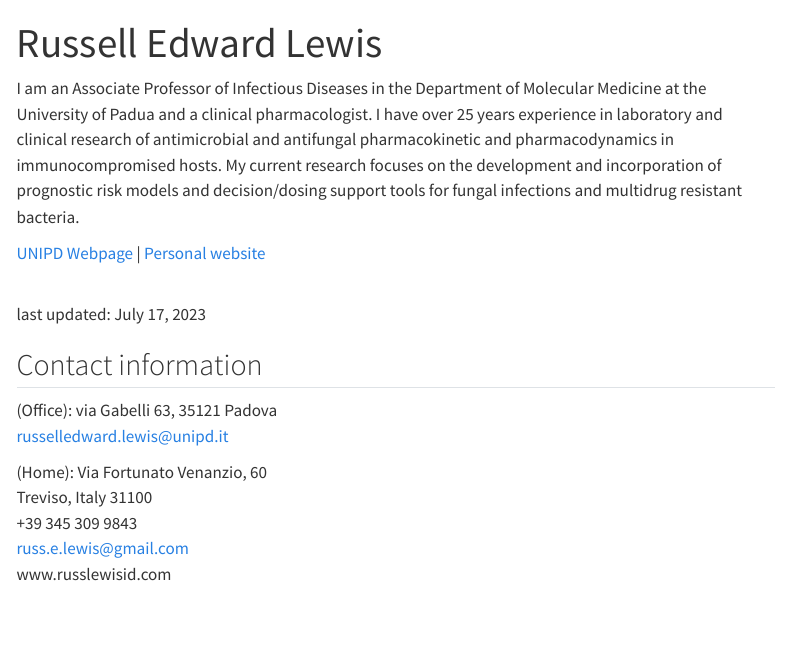
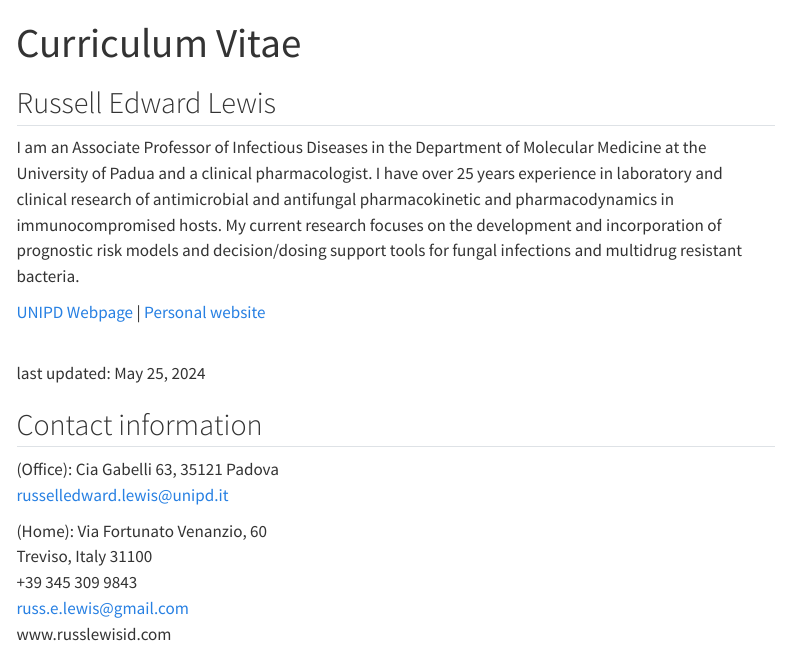
Before and after one commit to Russlewisbo/newweb, a Quarto document (cv.qmd): the page in a window 1100 px wide, from its top. Rendered offline with R 4.5, knitr and Pandoc in place of Quarto, with nearby package versions; menus at the side of the page are left out.

Commit message:
revision

```diff
--- a/cv.qmd
+++ b/cv.qmd
@@ -1,7 +1,8 @@
 ---
 layout: cv
-title: Russell Edward Lewis
+title: Curriculum Vitae
 ---
+## Russell Edward Lewis
 I am an Associate Professor of Infectious Diseases in the Department of Molecular Medicine at the University of Padua and a clinical pharmacologist. I have over 25 years experience in laboratory and clinical research of antimicrobial and antifungal pharmacokinetic and pharmacodynamics in immunocompromised hosts. My current research focuses on the development and incorporation of prognostic risk models and decision/dosing support tools for fungal infections and multidrug resistant bacteria.
 
 <div id="webaddress">
@@ -9,11 +10,11 @@ I am an Associate Professor of Infectious Diseases in the Department of Molecula
 | <a href="http://russlewisid.com">Personal website</a>
 </div>
 <br>
-last updated: July 17, 2023
+last updated: May 25, 2024
 
 ## Contact information
 
-(Office): via Gabelli 63, 35121 Padova <br>
+(Office): Cia Gabelli 63, 35121 Padova <br>
 russelledward.lewis@unipd.it <br>
 
 (Home): Via Fortunato Venanzio, 60 <br>
```
Also changed, not shown: 3 other files.
